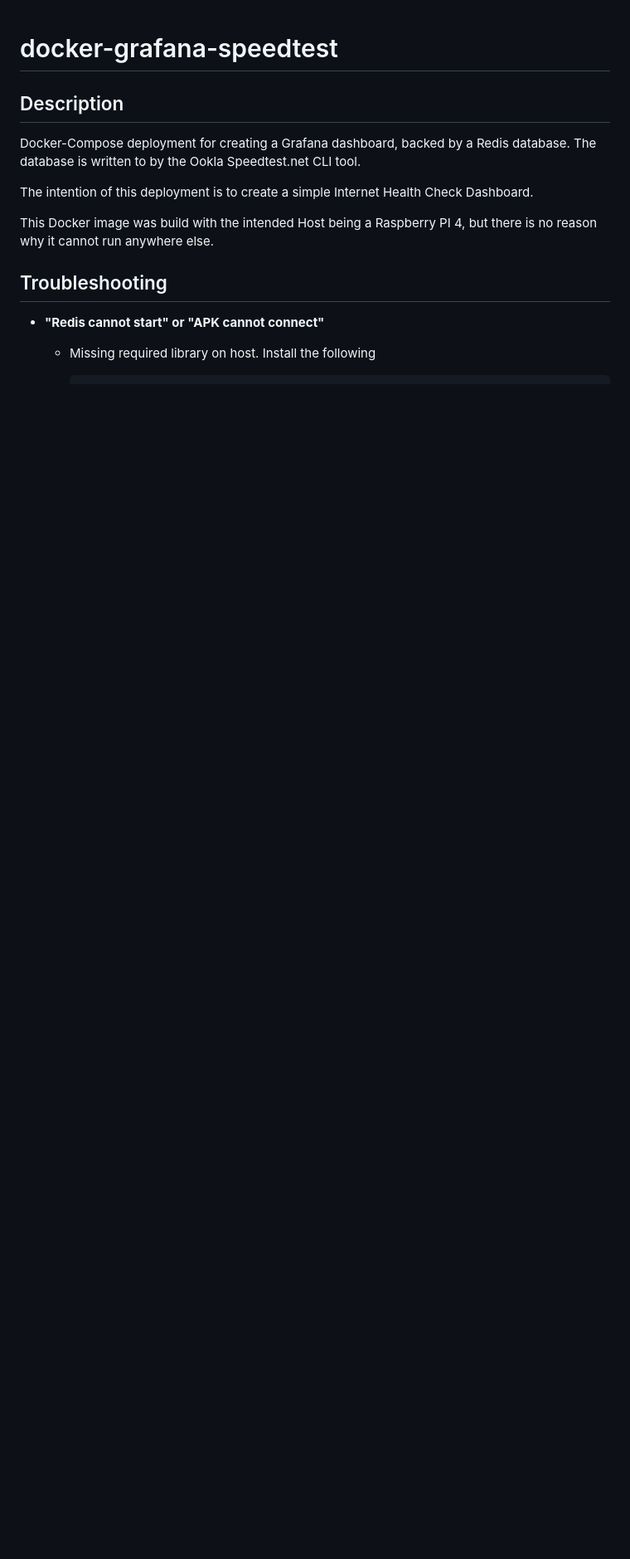
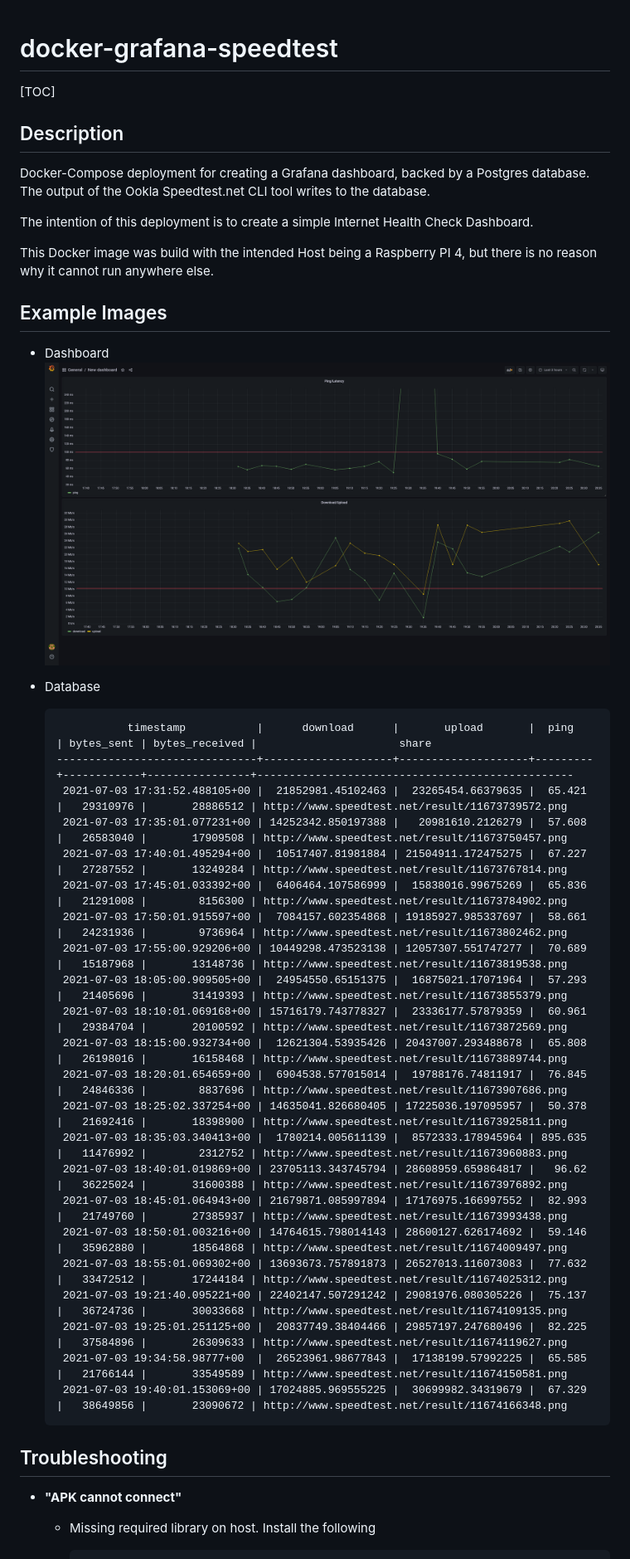
Before and after one commit to Renegade-Master/docker-grafana-speedtest, a Markdown page: README.md, the part around one of its changes. Shown at 83% size. GitHub-like rendering; pictures changed too: img/InternetHealthCheck - Grafana.png (added); blank space fills up the shorter version.

Commit message:
Added to README;

````diff
--- a/README.md
+++ b/README.md
@@ -1,9 +1,11 @@
 # docker-grafana-speedtest
+
+[TOC]
 
 ## Description
 
-Docker-Compose deployment for creating a Grafana dashboard, backed by a Redis
-database.  The database is written to by the Ookla Speedtest.net CLI tool.
+Docker-Compose deployment for creating a Grafana dashboard, backed by a Postgres
+database.  The output of the Ookla Speedtest.net CLI tool writes to the database.
 
 The intention of this deployment is to create a simple Internet Health Check
 Dashboard.
@@ -11,10 +13,41 @@ Dashboard.
 This Docker image was build with the intended Host being a Raspberry PI 4, but
 there is no reason why it cannot run anywhere else.
 
+## Example Images
+
+- Dashboard
+  ![](./img/InternetHealthCheck%20-%20Grafana.png "Dashboard Example 1")
+
+- Database
+
+  ```
+             timestamp           |      download      |       upload       |  ping   | bytes_sent | bytes_received |                      share
+  -------------------------------+--------------------+--------------------+---------+------------+----------------+-------------------------------------------------
+   2021-07-03 17:31:52.488105+00 |  21852981.45102463 |  23265454.66379635 |  65.421 |   29310976 |       28886512 | http://www.speedtest.net/result/11673739572.png
+   2021-07-03 17:35:01.077231+00 | 14252342.850197388 |   20981610.2126279 |  57.608 |   26583040 |       17909508 | http://www.speedtest.net/result/11673750457.png
+   2021-07-03 17:40:01.495294+00 |  10517407.81981884 | 21504911.172475275 |  67.227 |   27287552 |       13249284 | http://www.speedtest.net/result/11673767814.png
+   2021-07-03 17:45:01.033392+00 |  6406464.107586999 |  15838016.99675269 |  65.836 |   21291008 |        8156300 | http://www.speedtest.net/result/11673784902.png
+   2021-07-03 17:50:01.915597+00 |  7084157.602354868 | 19185927.985337697 |  58.661 |   24231936 |        9736964 | http://www.speedtest.net/result/11673802462.png
+   2021-07-03 17:55:00.929206+00 | 10449298.473523138 | 12057307.551747277 |  70.689 |   15187968 |       13148736 | http://www.speedtest.net/result/11673819538.png
+   2021-07-03 18:05:00.909505+00 |  24954550.65151375 |  16875021.17071964 |  57.293 |   21405696 |       31419393 | http://www.speedtest.net/result/11673855379.png
+   2021-07-03 18:10:01.069168+00 | 15716179.743778327 |  23336177.57879359 |  60.961 |   29384704 |       20100592 | http://www.speedtest.net/result/11673872569.png
+   2021-07-03 18:15:00.932734+00 |  12621304.53935426 | 20437007.293488678 |  65.808 |   26198016 |       16158468 | http://www.speedtest.net/result/11673889744.png
+   2021-07-03 18:20:01.654659+00 |  6904538.577015014 |  19788176.74811917 |  76.845 |   24846336 |        8837696 | http://www.speedtest.net/result/11673907686.png
+   2021-07-03 18:25:02.337254+00 | 14635041.826680405 | 17225036.197095957 |  50.378 |   21692416 |       18398900 | http://www.speedtest.net/result/11673925811.png
+   2021-07-03 18:35:03.340413+00 |  1780214.005611139 |  8572333.178945964 | 895.635 |   11476992 |        2312752 | http://www.speedtest.net/result/11673960883.png
+   2021-07-03 18:40:01.019869+00 | 23705113.343745794 | 28608959.659864817 |   96.62 |   36225024 |       31600388 | http://www.speedtest.net/result/11673976892.png
+   2021-07-03 18:45:01.064943+00 | 21679871.085997894 | 17176975.166997552 |  82.993 |   21749760 |       27385937 | http://www.speedtest.net/result/11673993438.png
+   2021-07-03 18:50:01.003216+00 | 14764615.798014143 | 28600127.626174692 |  59.146 |   35962880 |       18564868 | http://www.speedtest.net/result/11674009497.png
+   2021-07-03 18:55:01.069302+00 | 13693673.757891873 | 26527013.116073083 |  77.632 |   33472512 |       17244184 | http://www.speedtest.net/result/11674025312.png
+   2021-07-03 19:21:40.095221+00 | 22402147.507291242 | 29081976.080305226 |  75.137 |   36724736 |       30033668 | http://www.speedtest.net/result/11674109135.png
+   2021-07-03 19:25:01.251125+00 |  20837749.38404466 | 29857197.247680496 |  82.225 |   37584896 |       26309633 | http://www.speedtest.net/result/11674119627.png
+   2021-07-03 19:34:58.98777+00  |  26523961.98677843 |  17138199.57992225 |  65.585 |   21766144 |       33549589 | http://www.speedtest.net/result/11674150581.png
+   2021-07-03 19:40:01.153069+00 | 17024885.969555225 |  30699982.34319679 |  67.329 |   38649856 |       23090672 | http://www.speedtest.net/result/11674166348.png
+  ```
 
 ## Troubleshooting
 
-- **"Redis cannot start" or "APK cannot connect"**
+- **"APK cannot connect"**
   - Missing required library on host.  Install the following
 
     ```shell
````
Also changed, not shown: other parts of README.md (+1 -0 lines), 3 other files.
